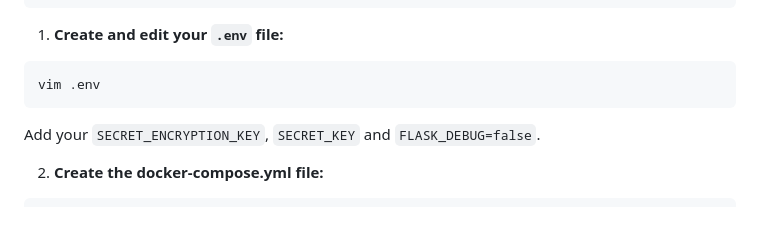
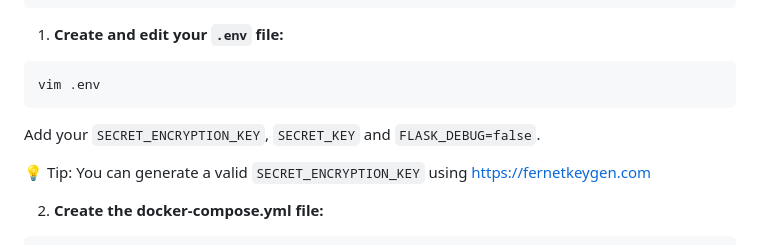
Before and after one commit to alfiosalanitri/hetzner-server-manager, a Markdown page: README.md, the part around the change. Rendered like a GitHub page; blank space fills up the shorter version.

````diff
--- a/README.md
+++ b/README.md
@@ -172,6 +172,8 @@ vim .env
 
 Add your `SECRET_ENCRYPTION_KEY`, `SECRET_KEY` and `FLASK_DEBUG=false`.
 
+💡 Tip: You can generate a valid `SECRET_ENCRYPTION_KEY` using [https://fernetkeygen.com](https://fernetkeygen.com)
+
 2. **Create the docker-compose.yml file:**
 
 ```bash
````
